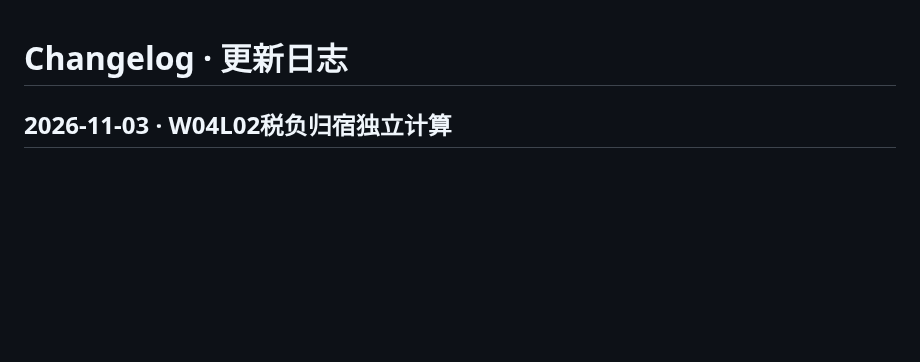
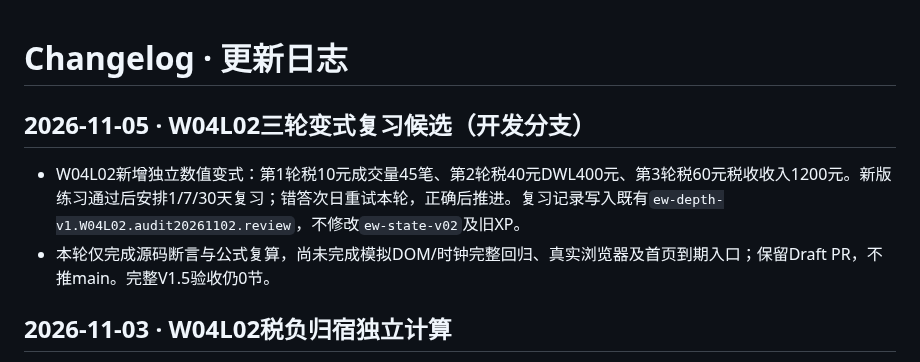
Before and after one commit to TempleHao/economics-world, a Markdown page: CHANGELOG.md, the part around the change. GitHub-like rendering; blank space fills up the shorter version.

Commit message:
docs(w04l02): record spaced review draft and validation gaps

```diff
--- a/CHANGELOG.md
+++ b/CHANGELOG.md
@@ -1,4 +1,10 @@
 # Changelog · 更新日志
+
+## 2026-11-05 · W04L02三轮变式复习候选（开发分支）
+
+- W04L02新增独立数值变式：第1轮税10元成交量45笔、第2轮税40元DWL400元、第3轮税60元税收收入1200元。新版练习通过后安排1/7/30天复习；错答次日重试本轮，正确后推进。复习记录写入既有`ew-depth-v1.W04L02.audit20261102.review`，不修改`ew-state-v02`及旧XP。
+- 本轮仅完成源码断言与公式复算，尚未完成模拟DOM/时钟完整回归、真实浏览器及首页到期入口；保留Draft PR，不推main。完整V1.5验收仍0节。
+
 
 ## 2026-11-03 · W04L02税负归宿独立计算
 
```
